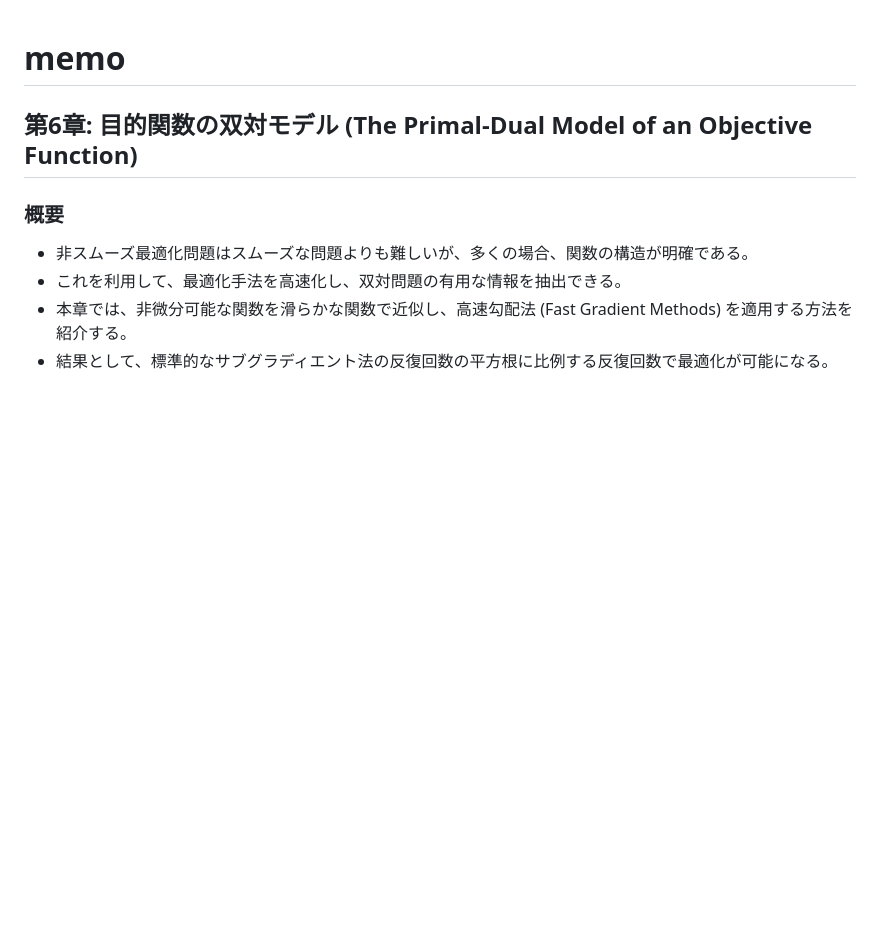
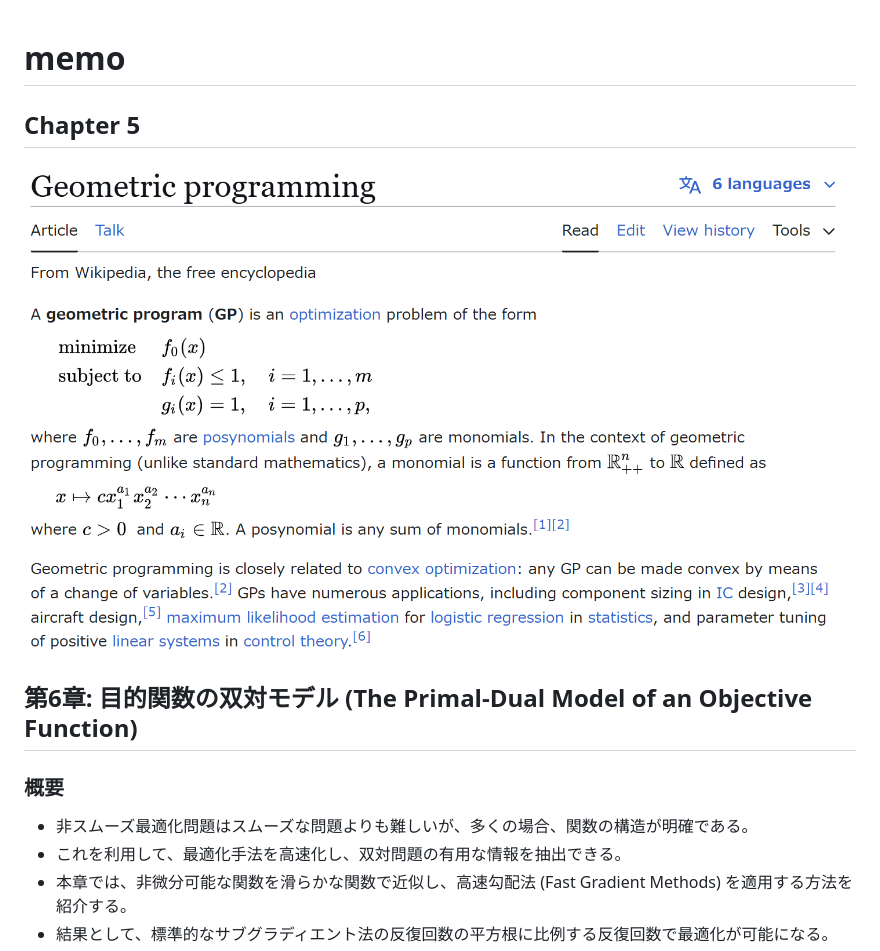
Before and after one commit to HirokiHamaguchi/BookReadingSeminarMaterials, a Markdown page: 20250303/memo.md, the part around the change. Rendered like a GitHub page; pictures changed too: 20250303/GP.png (added); blank space fills up the shorter version.

```diff
--- a/20250303/memo.md
+++ b/20250303/memo.md
@@ -1,4 +1,8 @@
 # memo
+
+## Chapter 5
+
+![GP](GP.png)
 
 ## 第6章: 目的関数の双対モデル (The Primal-Dual Model of an Objective Function)
 
```
Also changed, not shown: 20250303/barrier.png (added), 3 other files.
